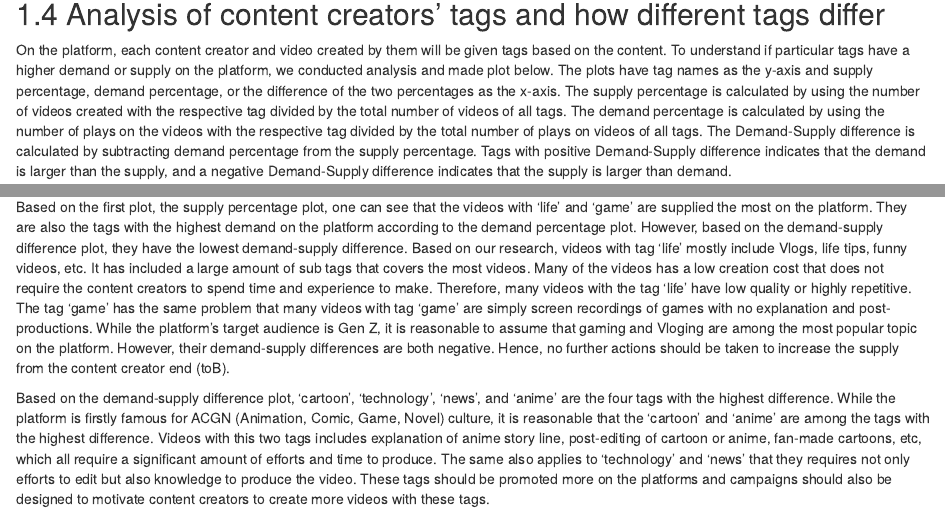
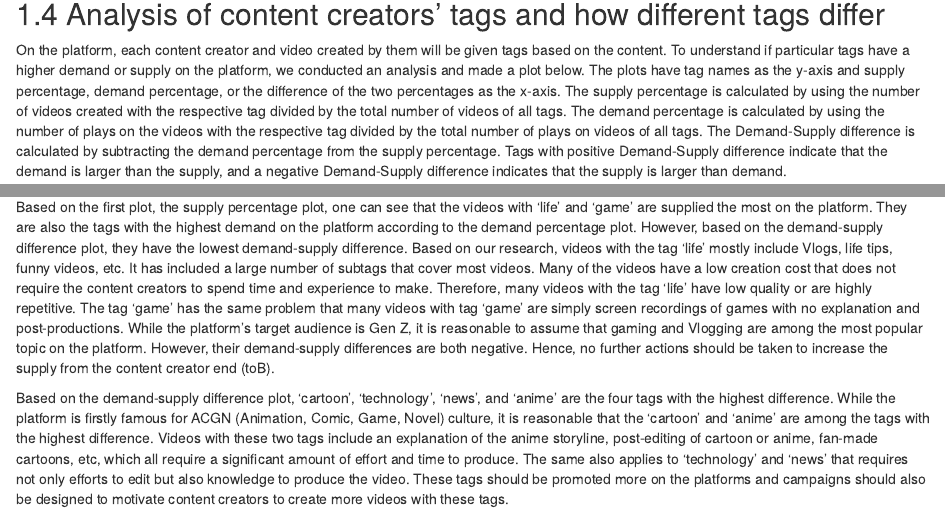
Before and after one commit to yux142/ContentCreatorAnalysis, an R Markdown document (05-results.Rmd): the page in a window 1100 px wide, from 3910 px down, and a second part further down, joined at a grey line. Rendered offline with R 4.5, knitr and Pandoc, with nearby package versions; drawn as R Markdown's standard HTML page in place of the format the file asks for.

Commit message:
05 analysis

````diff
--- a/05-results.Rmd
+++ b/05-results.Rmd
@@ -125,7 +125,7 @@ ret
 
 ## Analysis of content creators' tags and how different tags differ
 
-On the platform, each content creator and video created by them will be given tags based on the content. To understand if particular tags have a higher demand or supply on the platform, we conducted analysis and made plot below. The plots have tag names as the y-axis and supply percentage, demand percentage, or the difference of the two percentages as the x-axis. The supply percentage is calculated by using the number of videos created with the respective tag divided by the total number of videos of all tags. The demand percentage is calculated by using the number of plays on the videos with the respective tag divided by the total number of plays on videos of all tags. The Demand-Supply difference is calculated by subtracting demand percentage from the supply percentage. Tags with positive Demand-Supply difference indicates that the demand is larger than the supply, and a negative Demand-Supply difference indicates that the supply is larger than demand.
+On the platform, each content creator and video created by them will be given tags based on the content. To understand if particular tags have a higher demand or supply on the platform, we conducted an analysis and made a plot below. The plots have tag names as the y-axis and supply percentage, demand percentage, or the difference of the two percentages as the x-axis. The supply percentage is calculated by using the number of videos created with the respective tag divided by the total number of videos of all tags. The demand percentage is calculated by using the number of plays on the videos with the respective tag divided by the total number of plays on videos of all tags. The Demand-Supply difference is calculated by subtracting the demand percentage from the supply percentage. Tags with positive Demand-Supply difference indicate that the demand is larger than the supply, and a negative Demand-Supply difference indicates that the supply is larger than demand.
 
 ```{r}
 
@@ -152,6 +152,6 @@ demand
 diff
 ```
 
-Based on the first plot, the supply percentage plot, one can see that the videos with 'life' and 'game' are supplied the most on the platform. They are also the tags with the highest demand on the platform according to the demand percentage plot. However, based on the demand-supply difference plot, they have the lowest demand-supply difference. Based on our research, videos with tag 'life' mostly include Vlogs, life tips, funny videos, etc. It has included a large amount of sub tags that covers the most videos. Many of the videos has a low creation cost that does not require the content creators to spend time and experience to make. Therefore, many videos with the tag 'life' have low quality or highly repetitive. The tag 'game' has the same problem that many videos with tag 'game' are simply screen recordings of games with no explanation and post-productions. While the platform's target audience is Gen Z, it is reasonable to assume that gaming and Vloging are among the most popular topic on the platform. However, their demand-supply differences are both negative. Hence, no further actions should be taken to increase the supply from the content creator end (toB).
+Based on the first plot, the supply percentage plot, one can see that the videos with 'life' and 'game' are supplied the most on the platform. They are also the tags with the highest demand on the platform according to the demand percentage plot. However, based on the demand-supply difference plot, they have the lowest demand-supply difference. Based on our research, videos with the tag 'life' mostly include Vlogs, life tips, funny videos, etc. It has included a large number of subtags that cover most videos. Many of the videos have a low creation cost that does not require the content creators to spend time and experience to make. Therefore, many videos with the tag 'life' have low quality or are highly repetitive. The tag 'game' has the same problem that many videos with tag 'game' are simply screen recordings of games with no explanation and post-productions. While the platform's target audience is Gen Z, it is reasonable to assume that gaming and Vlogging are among the most popular topic on the platform. However, their demand-supply differences are both negative. Hence, no further actions should be taken to increase the supply from the content creator end (toB).
 
-Based on the demand-supply difference plot, 'cartoon', 'technology', 'news', and 'anime' are the four tags with the highest difference. While the platform is firstly famous for ACGN (Animation, Comic, Game, Novel) culture, it is reasonable that the 'cartoon' and 'anime' are among the tags with the highest difference. Videos with this two tags includes explanation of anime story line, post-editing of cartoon or anime, fan-made cartoons, etc, which all require a significant amount of efforts and time to produce. The same also applies to 'technology' and 'news' that they requires not only efforts to edit but also knowledge to produce the video. These tags should be promoted more on the platforms and campaigns should also be designed to motivate content creators to create more videos with these tags.
+Based on the demand-supply difference plot, 'cartoon', 'technology', 'news', and 'anime' are the four tags with the highest difference. While the platform is firstly famous for ACGN (Animation, Comic, Game, Novel) culture, it is reasonable that the 'cartoon' and 'anime' are among the tags with the highest difference. Videos with these two tags include an explanation of the anime storyline, post-editing of cartoon or anime, fan-made cartoons, etc, which all require a significant amount of effort and time to produce. The same also applies to 'technology' and 'news' that requires not only efforts to edit but also knowledge to produce the video. These tags should be promoted more on the platforms and campaigns should also be designed to motivate content creators to create more videos with these tags.
````
Also changed, not shown: docs/search_index.json, 1 other file.
